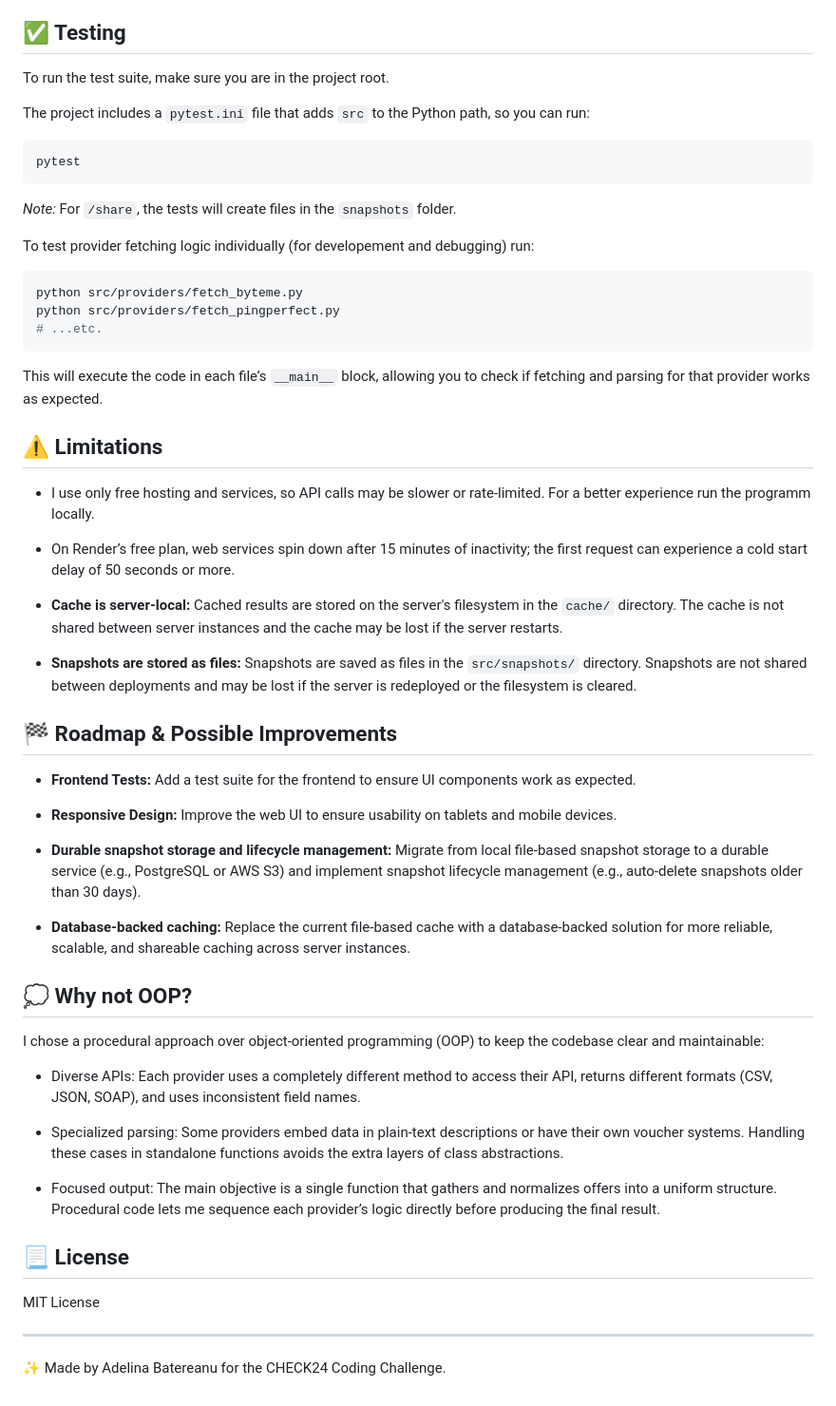
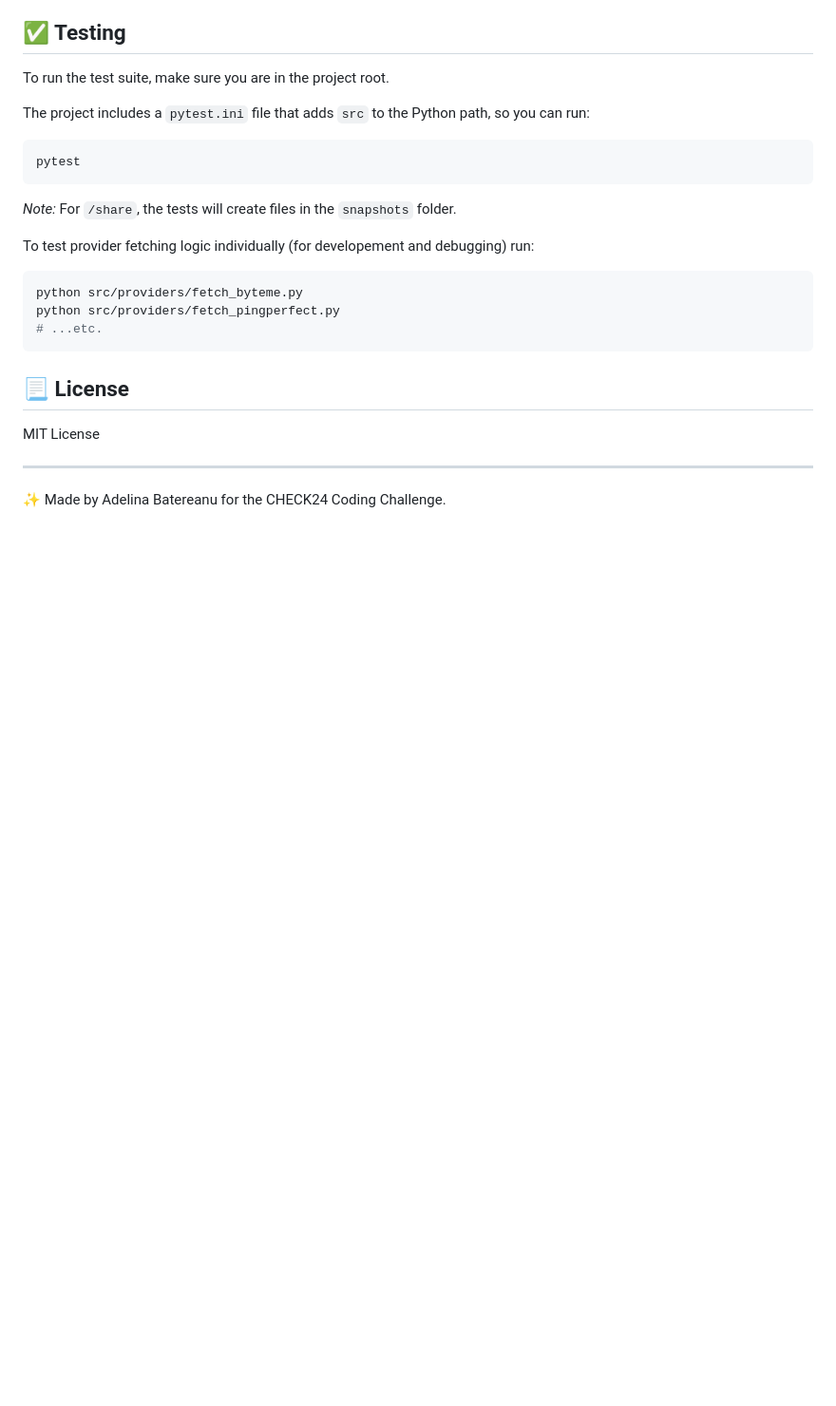
Before and after one commit to AdelinaBatereanu/GehtSo, a Markdown page: README.md, the part around the change printed below. Shown: that part at 95% size. GitHub-like rendering; blank space fills up the shorter version.

````diff
--- a/README.md
+++ b/README.md
@@ -140,41 +169,11 @@ python src/providers/fetch_pingperfect.py
 # ...etc.
 ```
 
-This will execute the code in each file’s `__main__` block, allowing you to check if fetching and parsing for that provider works as expected.
-
-## ⚠️ Limitations
-
-- I use only free hosting and services, so API calls may be slower or rate-limited. For a better experience run the programm locally.
-
-- On Render’s free plan, web services spin down after 15 minutes of inactivity; the first request can experience a cold start delay of 50 seconds or more.
-
-- **Cache is server-local:** Cached results are stored on the server's filesystem in the `cache/` directory. The cache is not shared between server instances and the cache may be lost if the server restarts.
-
-- **Snapshots are stored as files:** Snapshots are saved as files in the `src/snapshots/` directory. Snapshots are not shared between deployments and may be lost if the server is redeployed or the filesystem is cleared.
-
-## 🏁 Roadmap & Possible Improvements
-
-- **Frontend Tests:** Add a test suite for the frontend to ensure UI components work as expected.
-
-- **Responsive Design:** Improve the web UI to ensure usability on tablets and mobile devices.
-
-- **Durable snapshot storage and lifecycle management:** Migrate from local file-based snapshot storage to a durable service (e.g., PostgreSQL or AWS S3) and implement snapshot lifecycle management (e.g., auto-delete snapshots older than 30 days).
-
-- **Database-backed caching:** Replace the current file-based cache with a database-backed solution for more reliable, scalable, and shareable caching across server instances.
-
-## 💭 Why not OOP?
-
-I chose a procedural approach over object-oriented programming (OOP) to keep the codebase clear and maintainable:
-
-- Diverse APIs: Each provider uses a completely different method to access their API, returns different formats (CSV, JSON, SOAP), and uses inconsistent field names.
-
-- Specialized parsing: Some providers embed data in plain-text descriptions or have their own voucher systems. Handling these cases in standalone functions avoids the extra layers of class abstractions.
-
-- Focused output: The main objective is a single function that gathers and normalizes offers into a uniform structure. Procedural code lets me sequence each provider’s logic directly before producing the final result.
 
 ## 📃 License
 
 MIT License
 
-___
+---
+
 ✨ Made by Adelina Batereanu for the CHECK24 Coding Challenge.
````
Also changed, not shown: other parts of README.md (+67 -38 lines).
